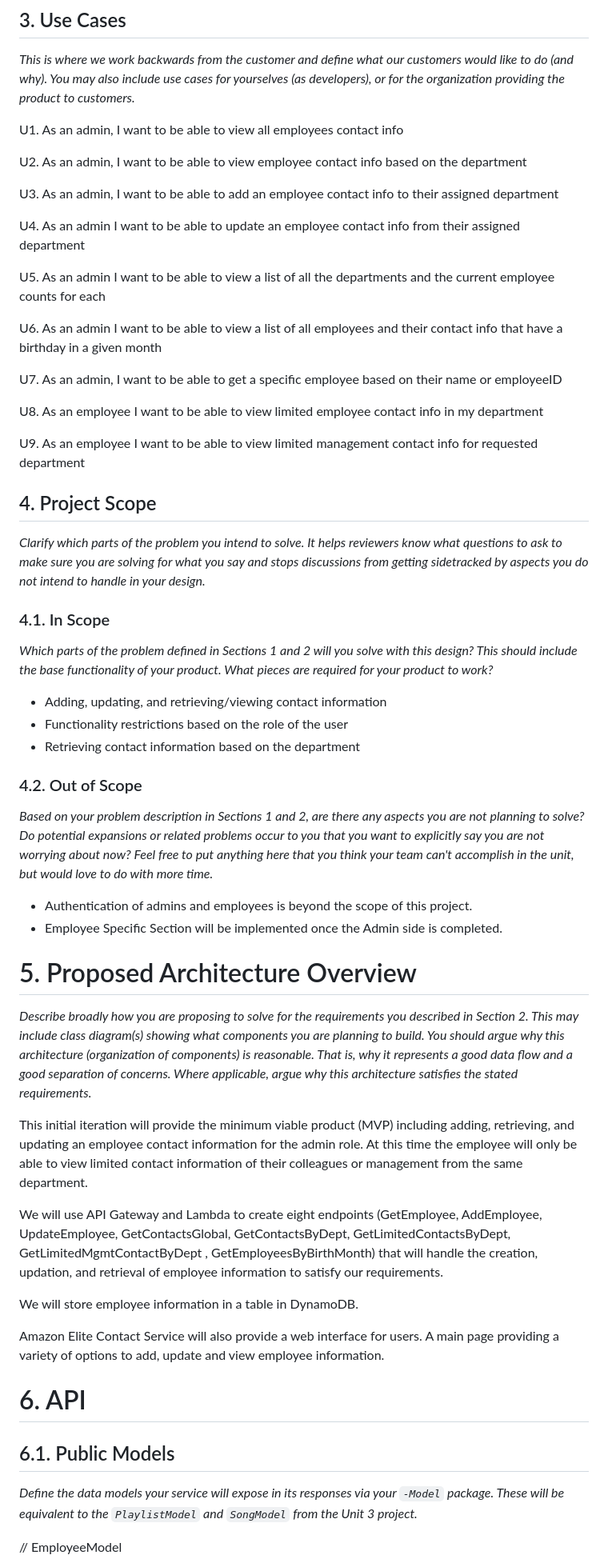
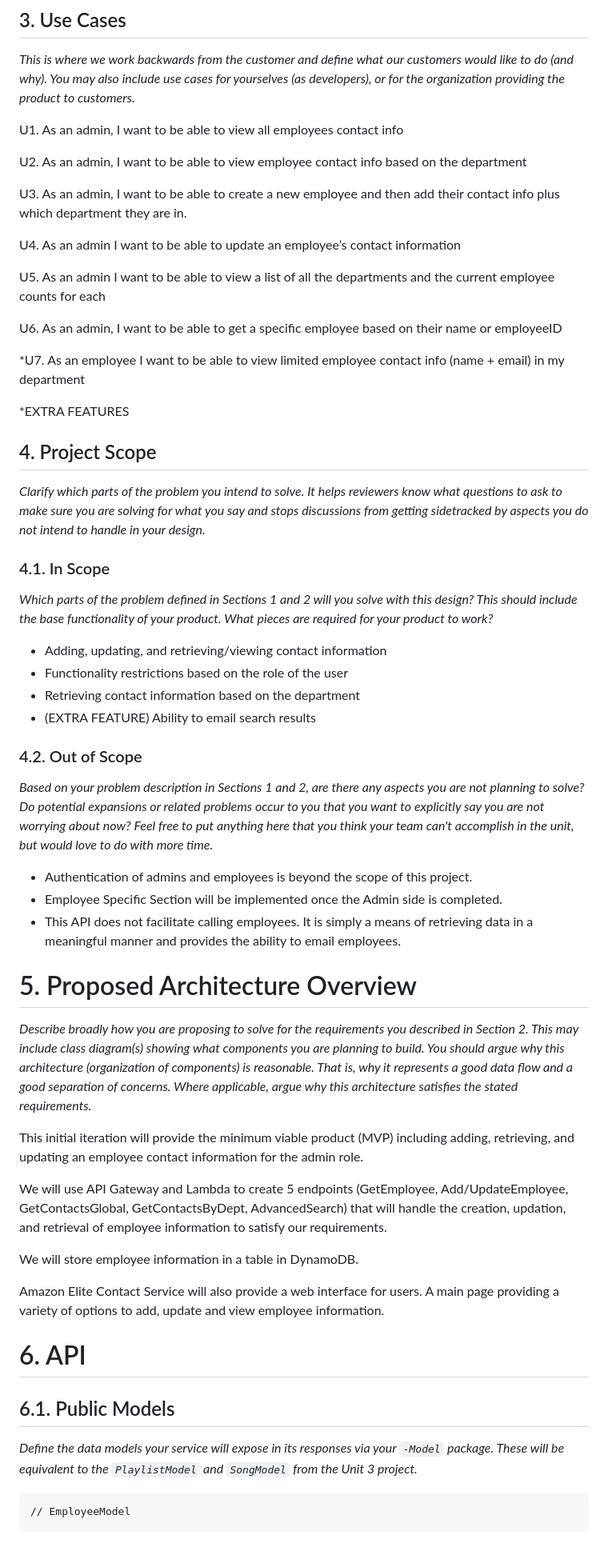
Before and after one commit to talkon2000/EmployeeManagementClient, a Markdown page: resources/design-document.md, the part around the change printed below. Shown: that part at 80% size. Drawn GitHub-style; blank space fills up the shorter version.

````diff
--- a/resources/design-document.md
+++ b/resources/design-document.md
@@ -29,29 +29,23 @@ U1. As an admin, I want to be able to view all employees contact info
 
 U2. As an admin, I want to be able to view employee contact info based on the department
 
-U3. As an admin, I want to be able to add an employee contact info to their assigned department
+U3. As an admin, I want to be able to create a new employee and then add their contact info plus which department they are in.
 
-U4. As an admin I want to be able to update an employee contact info from their assigned department
+U4. As an admin I want to be able to update an employee’s contact information
 
 U5. As an admin I want to be able to view a list of all the departments and the current employee counts for each
 
-U6. As an admin I want to be able to view a list of all employees and their contact info that have a birthday in a given month
+U6. As an admin, I want to be able to get a specific employee based on their name or employeeID
 
-U7. As an admin, I want to be able to get a specific employee based on their name or employeeID
-
-U8. As an employee I want to be able to view limited employee contact info in my department
-
-U9. As an employee I want to be able to view limited management contact info for requested department
+*U7. As an employee I want to be able to view limited employee contact info (name + email) in my department
 
 
-
-
+*EXTRA FEATURES
 
 
 ## 4. Project Scope
 
 _Clarify which parts of the problem you intend to solve. It helps reviewers know what questions to ask to make sure you are solving for what you say and stops discussions from getting sidetracked by aspects you do not intend to handle in your design._
-
 
 
 ### 4.1. In Scope
@@ -61,6 +55,7 @@ _Which parts of the problem defined in Sections 1 and 2 will you solve with this
 * Adding, updating, and retrieving/viewing contact information
 * Functionality restrictions based on the role of the user
 * Retrieving contact information based on the department
+* (EXTRA FEATURE) Ability to email search results
 
 ### 4.2. Out of Scope
 
@@ -68,23 +63,19 @@ _Based on your problem description in Sections 1 and 2, are there any aspects yo
 
 * Authentication of admins and employees is beyond the scope of this project.
 * Employee Specific Section will be implemented once the Admin side is completed.
-
-
-
+* This API does not facilitate calling employees. It is simply a means of retrieving data in a meaningful manner and provides the ability to email employees.
 
 # 5. Proposed Architecture Overview
 
 _Describe broadly how you are proposing to solve for the requirements you described in Section 2. This may include class diagram(s) showing what components you are planning to build. You should argue why this architecture (organization of components) is reasonable. That is, why it represents a good data flow and a good separation of concerns. Where applicable, argue why this architecture satisfies the stated requirements._
 
-This initial iteration will provide the minimum viable product (MVP) including adding, retrieving, and updating an employee contact information for the admin role. At this time the employee will only be able to view limited contact information of their colleagues or management from the same department.
+This initial iteration will provide the minimum viable product (MVP) including adding, retrieving, and updating an employee contact information for the admin role.
 
-We will use API Gateway and Lambda to create eight endpoints (GetEmployee, AddEmployee, UpdateEmployee, GetContactsGlobal, GetContactsByDept, GetLimitedContactsByDept, GetLimitedMgmtContactByDept , GetEmployeesByBirthMonth) that will handle the creation, updation, and retrieval of employee information to satisfy our requirements.
+We will use API Gateway and Lambda to create 5 endpoints (GetEmployee, Add/UpdateEmployee, GetContactsGlobal, GetContactsByDept, AdvancedSearch) that will handle the creation, updation, and retrieval of employee information to satisfy our requirements.
 
 We will store employee information in a table in DynamoDB.
 
 Amazon Elite Contact Service will also provide a web interface for users. A main page providing a variety of options to add, update and view employee information.
-
-
 
 
 # 6. API
@@ -93,8 +84,7 @@ Amazon Elite Contact Service will also provide a web interface for users. A main
 
 _Define the data models your service will expose in its responses via your *`-Model`* package. These will be equivalent to the *`PlaylistModel`* and *`SongModel`* from the Unit 3 project._
 
-
-
+```
 // EmployeeModel
 
 String employeeId;
````
Also changed, not shown: other parts of resources/design-document.md (+58 -35 lines), resources/images/GetEmployeeSd.png (added), resources/images/UpdateEmployeeSd.png (added).
